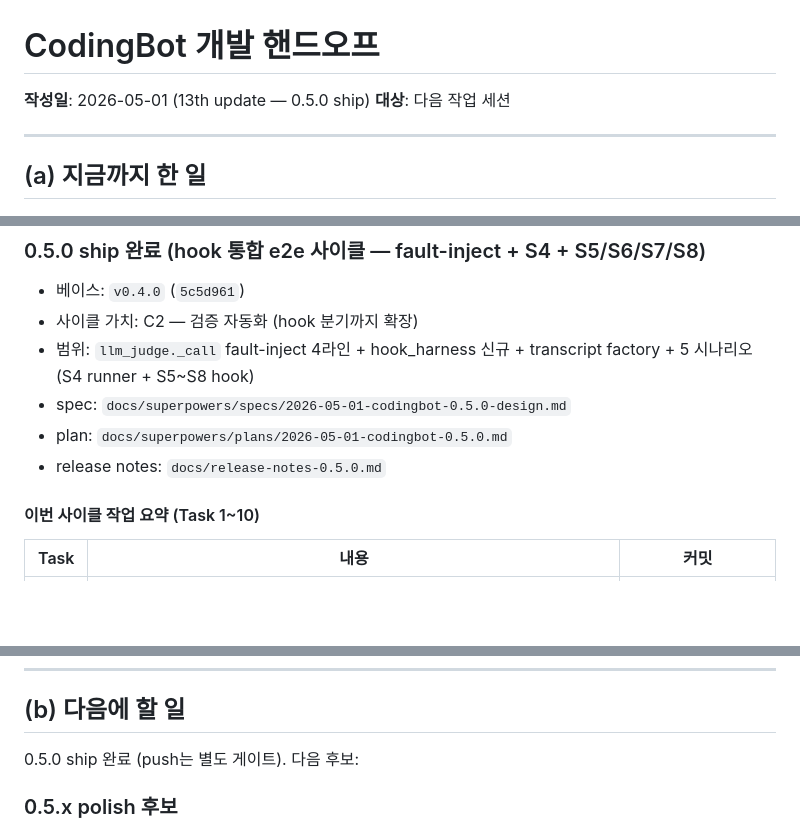
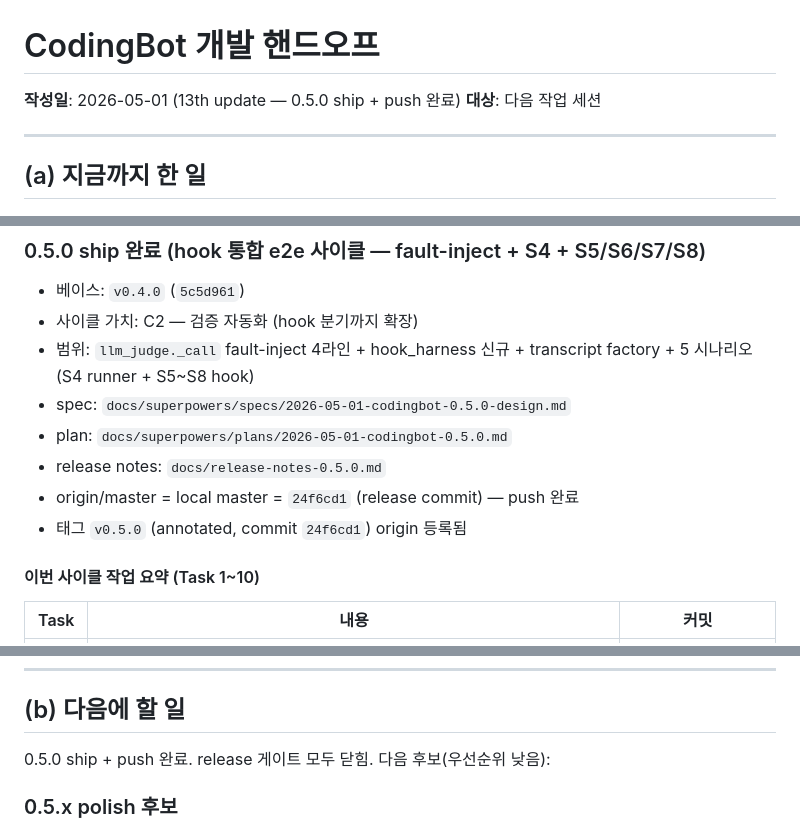
Before and after one commit to xorrbss/CodingBot, a Markdown page: HANDOFF.md, 3 parts joined by grey strips. Rendered like a GitHub page; blank space fills up the shorter version.

Commit message:
docs(handoff): 0.5.0 push 완료 반영
Co-Authored-By: Claude Opus 4.6 <noreply@anthropic.com>

```diff
--- a/HANDOFF.md
+++ b/HANDOFF.md
@@ -1,6 +1,6 @@
 # CodingBot 개발 핸드오프
 
-**작성일**: 2026-05-01 (13th update — 0.5.0 ship)
+**작성일**: 2026-05-01 (13th update — 0.5.0 ship + push 완료)
 **대상**: 다음 작업 세션
 
 ---
@@ -15,6 +15,8 @@
 - spec: `docs/superpowers/specs/2026-05-01-codingbot-0.5.0-design.md`
 - plan: `docs/superpowers/plans/2026-05-01-codingbot-0.5.0.md`
 - release notes: `docs/release-notes-0.5.0.md`
+- origin/master = local master = `24f6cd1` (release commit) — push 완료
+- 태그 `v0.5.0` (annotated, commit `24f6cd1`) origin 등록됨
 
 #### 이번 사이클 작업 요약 (Task 1~10)
 
@@ -200,7 +202,7 @@ c2957db  release: 0.1.1                                              ← v0.1.1
 
 ## (b) 다음에 할 일
 
-0.5.0 ship 완료 (push는 별도 게이트). 다음 후보:
+0.5.0 ship + push 완료. release 게이트 모두 닫힘. 다음 후보(우선순위 낮음):
 
 ### 0.5.x polish 후보
 
```
